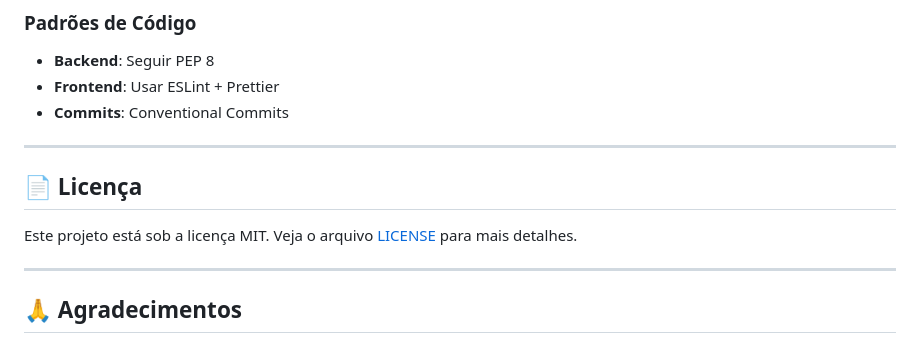
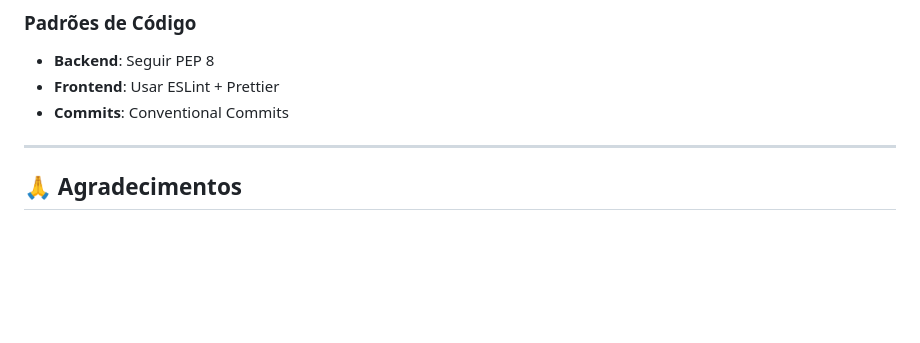
Before and after one commit to pedro0102-hyand/AI-resume-generator, a Markdown page: README.md, the part around the change. Rendered like a GitHub page; blank space fills up the shorter version.

```diff
--- a/README.md
+++ b/README.md
@@ -450,11 +450,6 @@ Contribuições são bem-vindas! Por favor:
 
 ---
 
-## 📄 Licença
-
-Este projeto está sob a licença MIT. Veja o arquivo [LICENSE](LICENSE) para mais detalhes.
-
----
 
 
 ## 🙏 Agradecimentos
```
